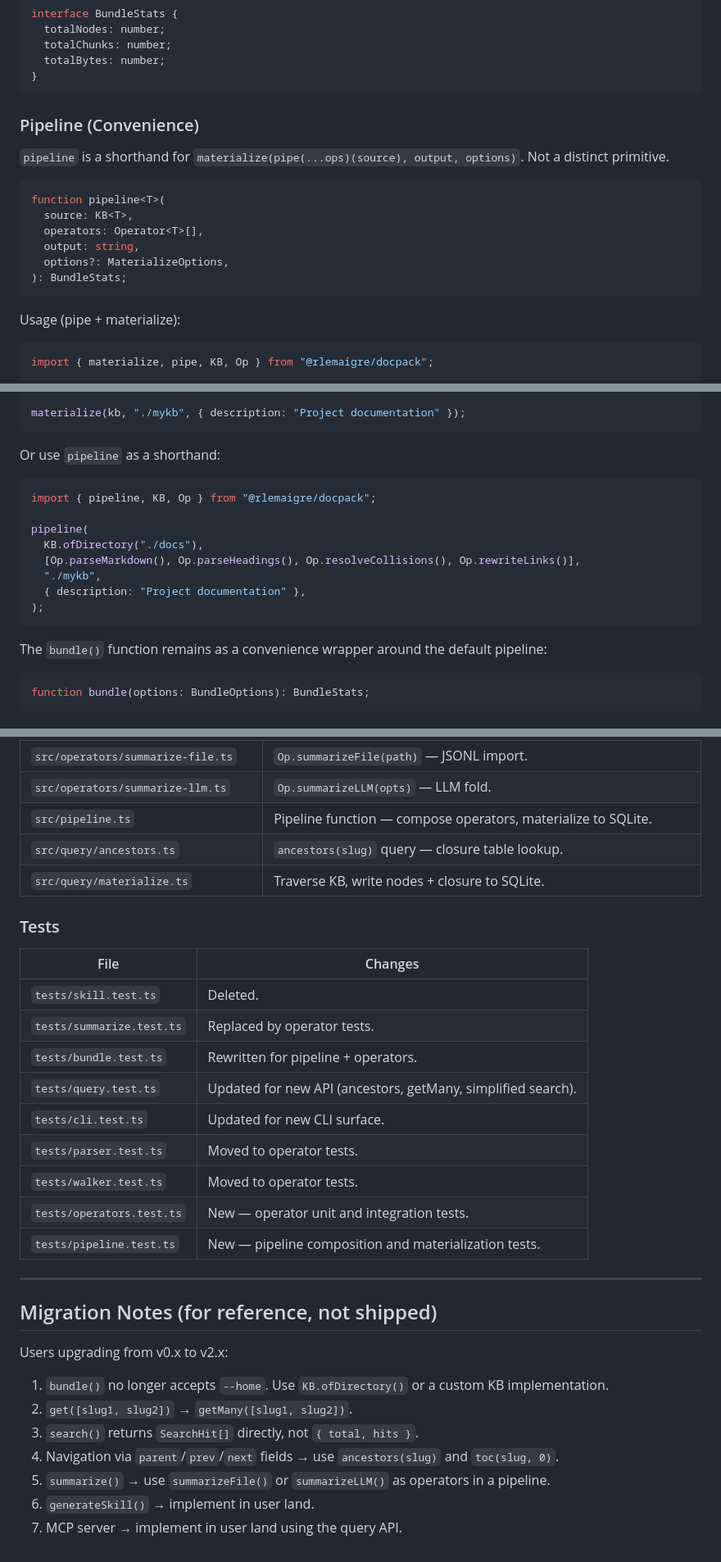
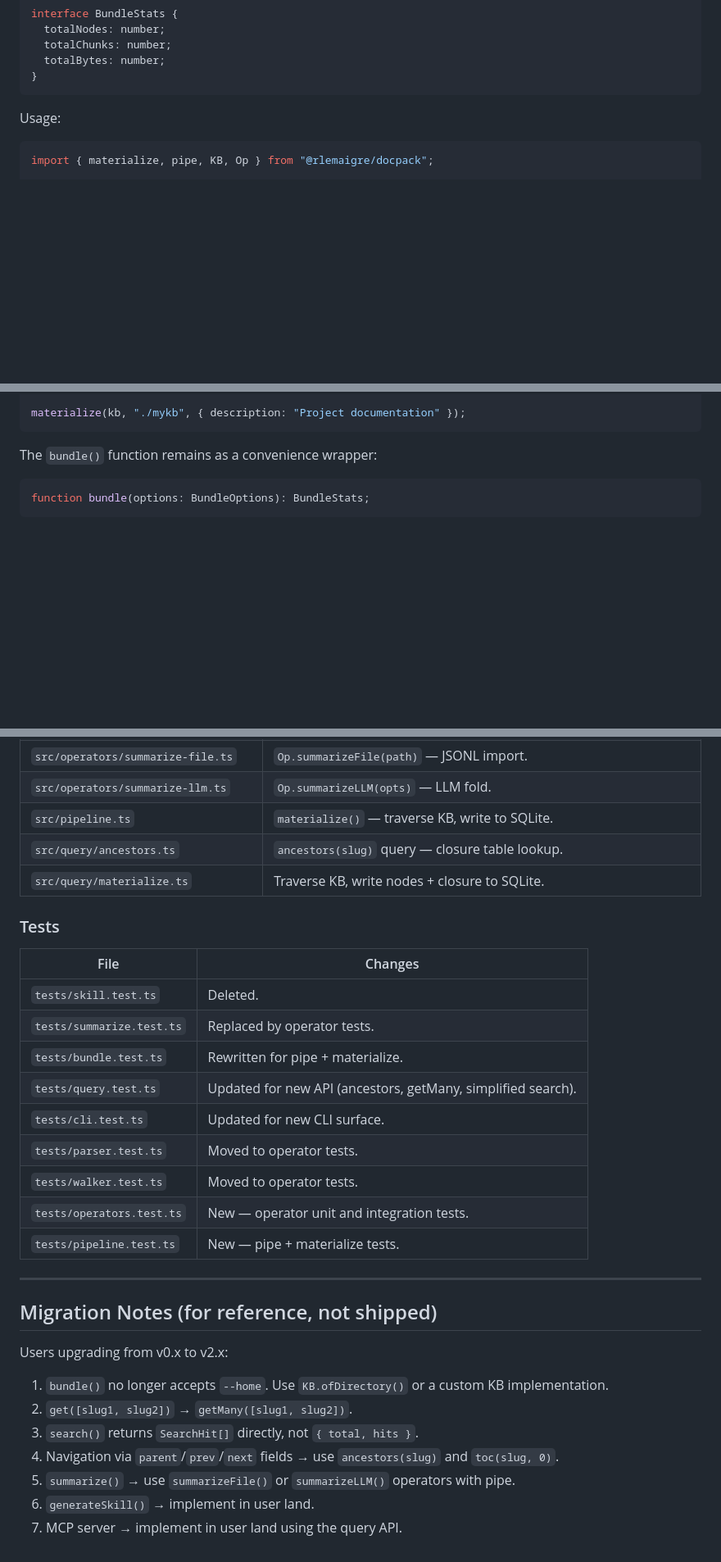
Before and after one commit to rlemaigre/docpack, a Markdown page: DELTA_SPECS.md, 3 parts joined by grey strips. Shown at 82% size. Rendered like a GitHub page; blank space fills up the shorter version.

Commit message:
spec: remove pipeline helper, keep pipe + materialize
pipeline was just materialize(pipe(ops)(kb), ...). Added mental load, no value.
Users compose with pipe(), apply to KB, materialize. Done.

````diff
--- a/DELTA_SPECS.md
+++ b/DELTA_SPECS.md
@@ -225,20 +225,7 @@ interface BundleStats {
 }
 ```
 
-### Pipeline (Convenience)
-
-`pipeline` is a shorthand for `materialize(pipe(...ops)(source), output, options)`. Not a distinct primitive.
-
-```ts
-function pipeline<T>(
-  source: KB<T>,
-  operators: Operator<T>[],
-  output: string,
-  options?: MaterializeOptions,
-): BundleStats;
-```
-
-Usage (pipe + materialize):
+Usage:
 
 ```ts
 import { materialize, pipe, KB, Op } from "@rlemaigre/docpack";
@@ -261,20 +248,7 @@ const kb = preprocess(
 materialize(kb, "./mykb", { description: "Project documentation" });
 ```
 
-Or use `pipeline` as a shorthand:
-
-```ts
-import { pipeline, KB, Op } from "@rlemaigre/docpack";
-
-pipeline(
-  KB.ofDirectory("./docs"),
-  [Op.parseMarkdown(), Op.parseHeadings(), Op.resolveCollisions(), Op.rewriteLinks()],
-  "./mykb",
-  { description: "Project documentation" },
-);
-```
-
-The `bundle()` function remains as a convenience wrapper around the default pipeline:
+The `bundle()` function remains as a convenience wrapper:
 
 ```ts
 function bundle(options: BundleOptions): BundleStats;
@@ -602,7 +575,7 @@ export interface SearchParams { ... }
 | `src/operators/rewrite-links.ts` | `Op.rewriteLinks()` — link rewriting. |
 | `src/operators/summarize-file.ts` | `Op.summarizeFile(path)` — JSONL import. |
 | `src/operators/summarize-llm.ts` | `Op.summarizeLLM(opts)` — LLM fold. |
-| `src/pipeline.ts` | Pipeline function — compose operators, materialize to SQLite. |
+| `src/pipeline.ts` | `materialize()` — traverse KB, write to SQLite. |
 | `src/query/ancestors.ts` | `ancestors(slug)` query — closure table lookup. |
 | `src/query/materialize.ts` | Traverse KB, write nodes + closure to SQLite. |
 
@@ -612,13 +585,13 @@ export interface SearchParams { ... }
 |---|---|
 | `tests/skill.test.ts` | Deleted. |
 | `tests/summarize.test.ts` | Replaced by operator tests. |
-| `tests/bundle.test.ts` | Rewritten for pipeline + operators. |
+| `tests/bundle.test.ts` | Rewritten for pipe + materialize. |
 | `tests/query.test.ts` | Updated for new API (ancestors, getMany, simplified search). |
 | `tests/cli.test.ts` | Updated for new CLI surface. |
 | `tests/parser.test.ts` | Moved to operator tests. |
 | `tests/walker.test.ts` | Moved to operator tests. |
 | `tests/operators.test.ts` | New — operator unit and integration tests. |
-| `tests/pipeline.test.ts` | New — pipeline composition and materialization tests. |
+| `tests/pipeline.test.ts` | New — pipe + materialize tests. |
 
 ---
 
@@ -630,6 +603,6 @@ Users upgrading from v0.x to v2.x:
 2. `get([slug1, slug2])` → `getMany([slug1, slug2])`.
 3. `search()` returns `SearchHit[]` directly, not `{ total, hits }`.
 4. Navigation via `parent`/`prev`/`next` fields → use `ancestors(slug)` and `toc(slug, 0)`.
-5. `summarize()` → use `summarizeFile()` or `summarizeLLM()` as operators in a pipeline.
+5. `summarize()` → use `summarizeFile()` or `summarizeLLM()` operators with pipe.
 6. `generateSkill()` → implement in user land.
 7. MCP server → implement in user land using the query API.
````
Also changed, not shown: other parts of DELTA_SPECS.md (+8 -9 lines), DELTA_PLAN.md (+1 -1 lines).
